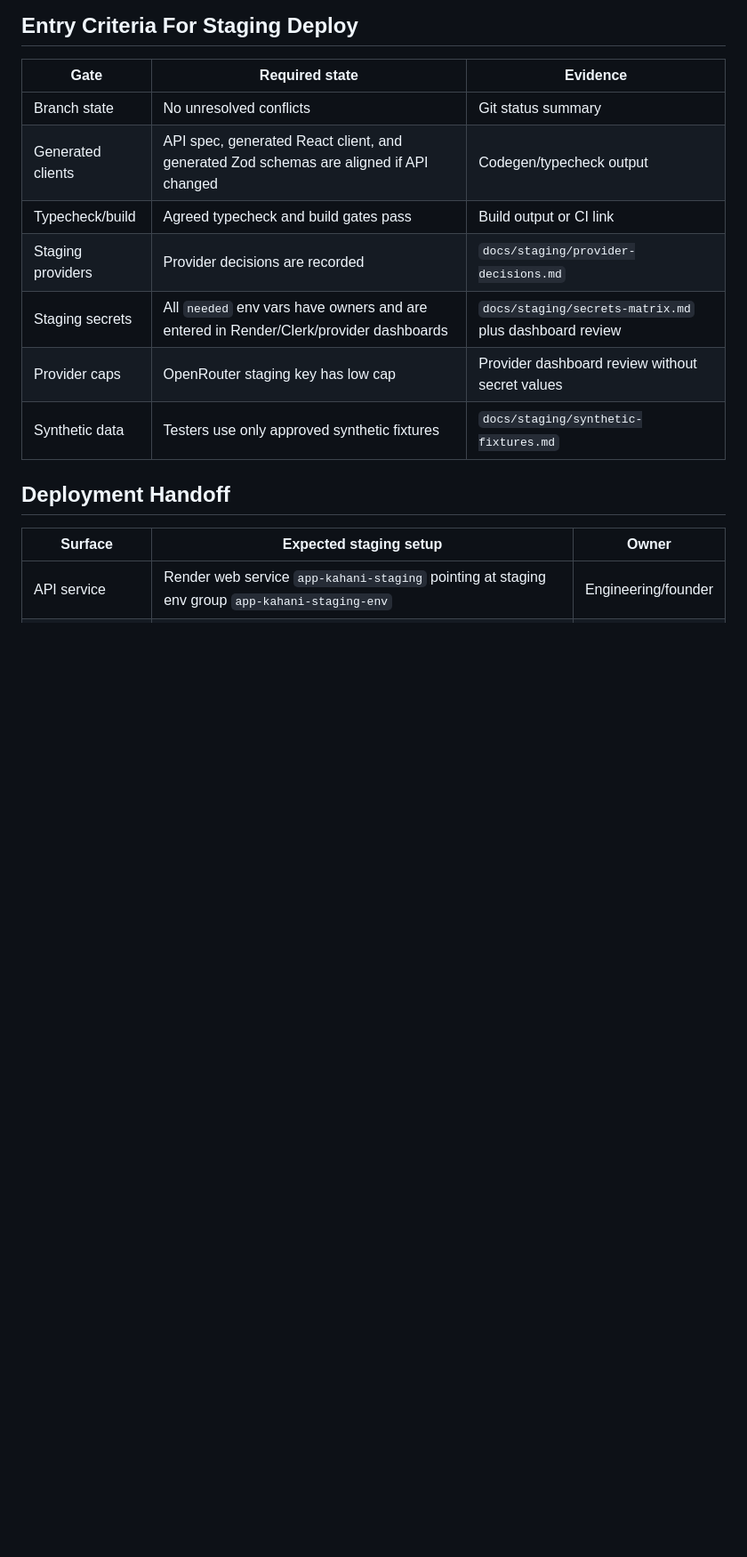
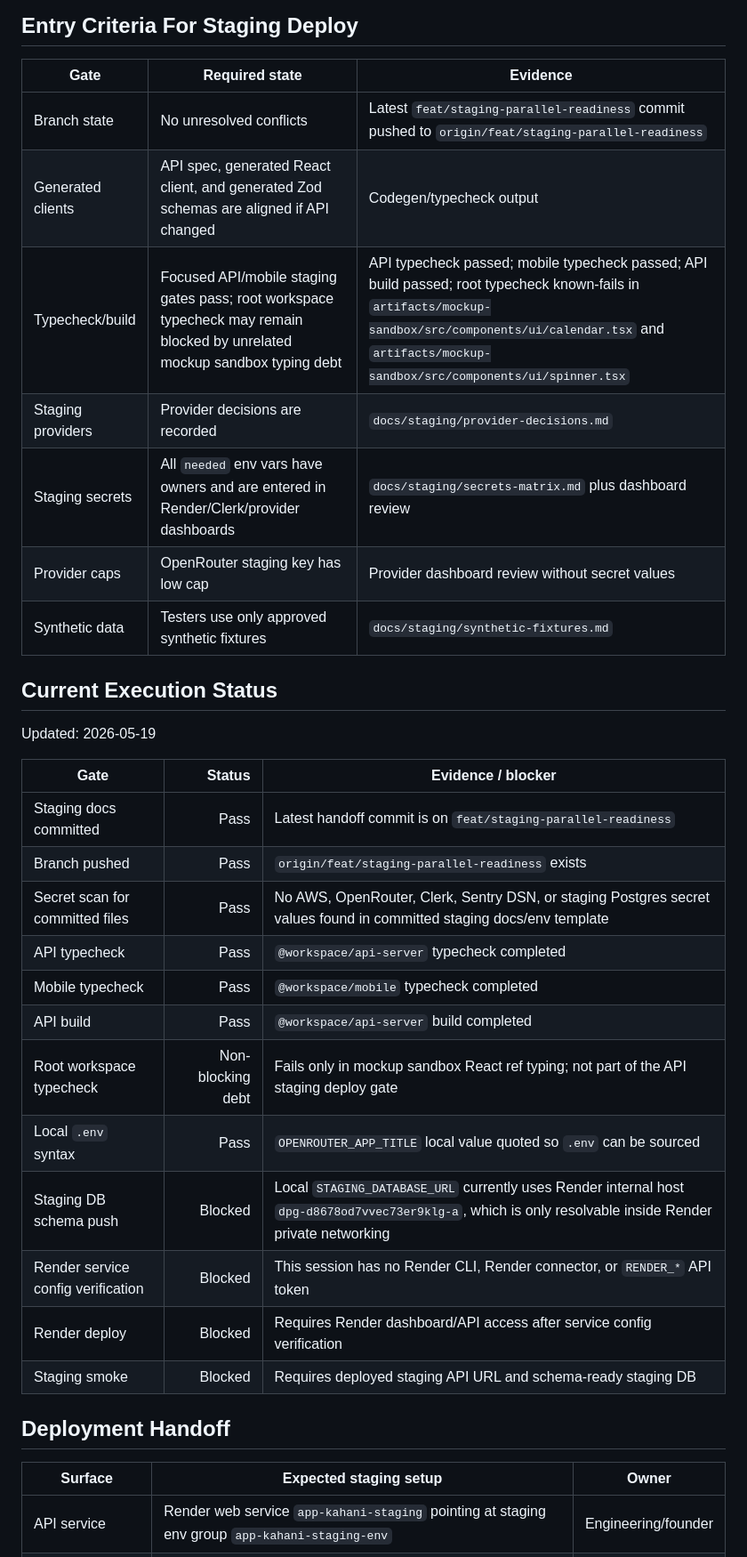
Before and after one commit to varindersingh83/app-kahani, a Markdown page: docs/staging/readiness-handoff.md, the part around one of its changes. Shown at 89% size. Rendered like a GitHub page; blank space fills up the shorter version.

Commit message:
docs(staging): record deploy blockers

```diff
--- a/docs/staging/readiness-handoff.md
+++ b/docs/staging/readiness-handoff.md
@@ -8,13 +8,32 @@ This is the shared handoff between conflict resolution, staging setup, smoke tes
 
 | Gate | Required state | Evidence |
 |---|---|---|
-| Branch state | No unresolved conflicts | Git status summary |
+| Branch state | No unresolved conflicts | Latest `feat/staging-parallel-readiness` commit pushed to `origin/feat/staging-parallel-readiness` |
 | Generated clients | API spec, generated React client, and generated Zod schemas are aligned if API changed | Codegen/typecheck output |
-| Typecheck/build | Agreed typecheck and build gates pass | Build output or CI link |
+| Typecheck/build | Focused API/mobile staging gates pass; root workspace typecheck may remain blocked by unrelated mockup sandbox typing debt | API typecheck passed; mobile typecheck passed; API build passed; root typecheck known-fails in `artifacts/mockup-sandbox/src/components/ui/calendar.tsx` and `artifacts/mockup-sandbox/src/components/ui/spinner.tsx` |
 | Staging providers | Provider decisions are recorded | `docs/staging/provider-decisions.md` |
 | Staging secrets | All `needed` env vars have owners and are entered in Render/Clerk/provider dashboards | `docs/staging/secrets-matrix.md` plus dashboard review |
 | Provider caps | OpenRouter staging key has low cap | Provider dashboard review without secret values |
 | Synthetic data | Testers use only approved synthetic fixtures | `docs/staging/synthetic-fixtures.md` |
+
+## Current Execution Status
+
+Updated: 2026-05-19
+
+| Gate | Status | Evidence / blocker |
+|---|---:|---|
+| Staging docs committed | Pass | Latest handoff commit is on `feat/staging-parallel-readiness` |
+| Branch pushed | Pass | `origin/feat/staging-parallel-readiness` exists |
+| Secret scan for committed files | Pass | No AWS, OpenRouter, Clerk, Sentry DSN, or staging Postgres secret values found in committed staging docs/env template |
+| API typecheck | Pass | `@workspace/api-server` typecheck completed |
+| Mobile typecheck | Pass | `@workspace/mobile` typecheck completed |
+| API build | Pass | `@workspace/api-server` build completed |
+| Root workspace typecheck | Non-blocking debt | Fails only in mockup sandbox React ref typing; not part of the API staging deploy gate |
+| Local `.env` syntax | Pass | `OPENROUTER_APP_TITLE` local value quoted so `.env` can be sourced |
+| Staging DB schema push | Blocked | Local `STAGING_DATABASE_URL` currently uses Render internal host `dpg-d8678od7vvec73er9klg-a`, which is only resolvable inside Render private networking |
+| Render service config verification | Blocked | This session has no Render CLI, Render connector, or `RENDER_*` API token |
+| Render deploy | Blocked | Requires Render dashboard/API access after service config verification |
+| Staging smoke | Blocked | Requires deployed staging API URL and schema-ready staging DB |
 
 ## Deployment Handoff
 
```
Also changed, not shown: other parts of docs/staging/readiness-handoff.md (+9 -0 lines), docs/staging/smoke-test-checklist.md (+5 -0 lines).
